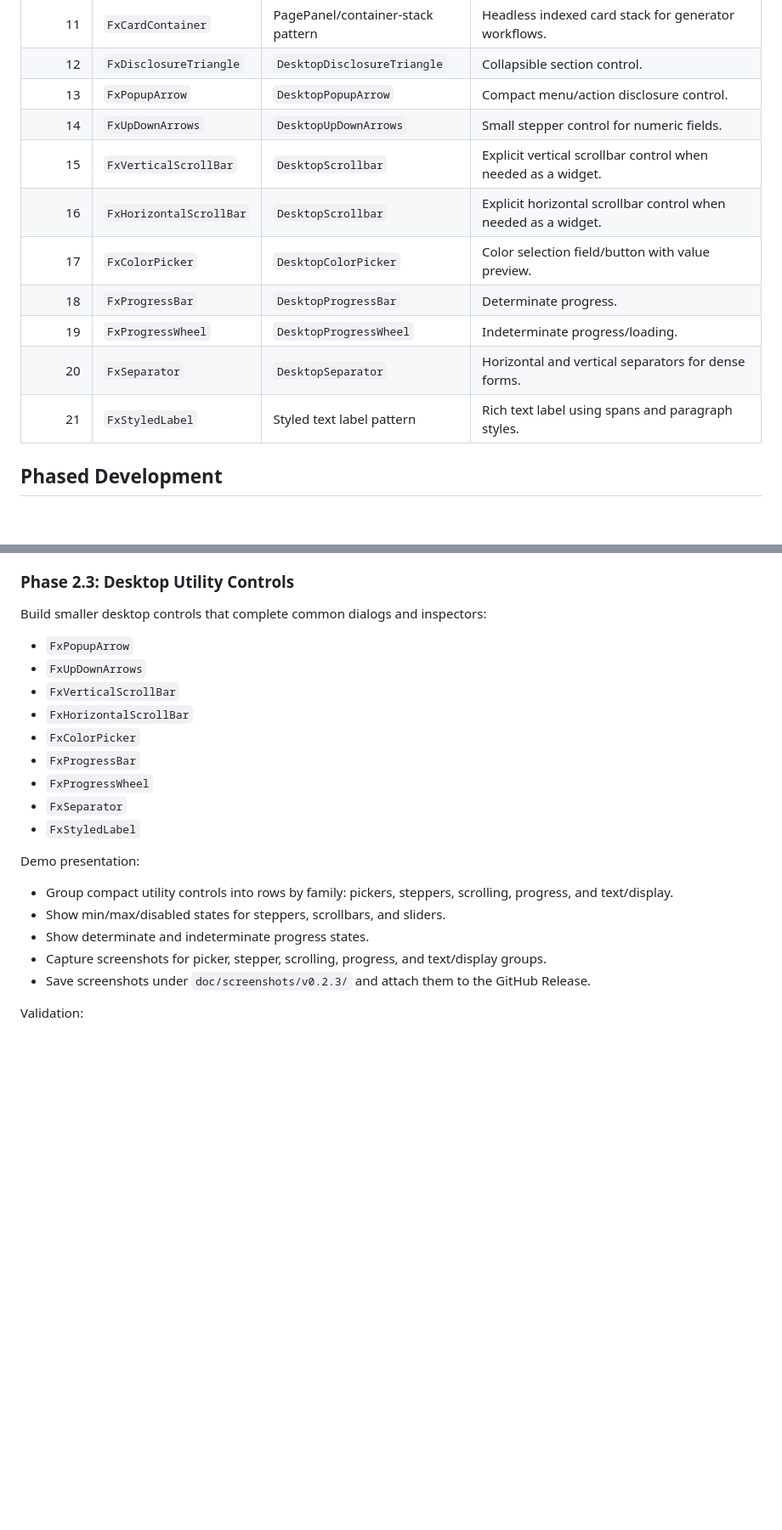
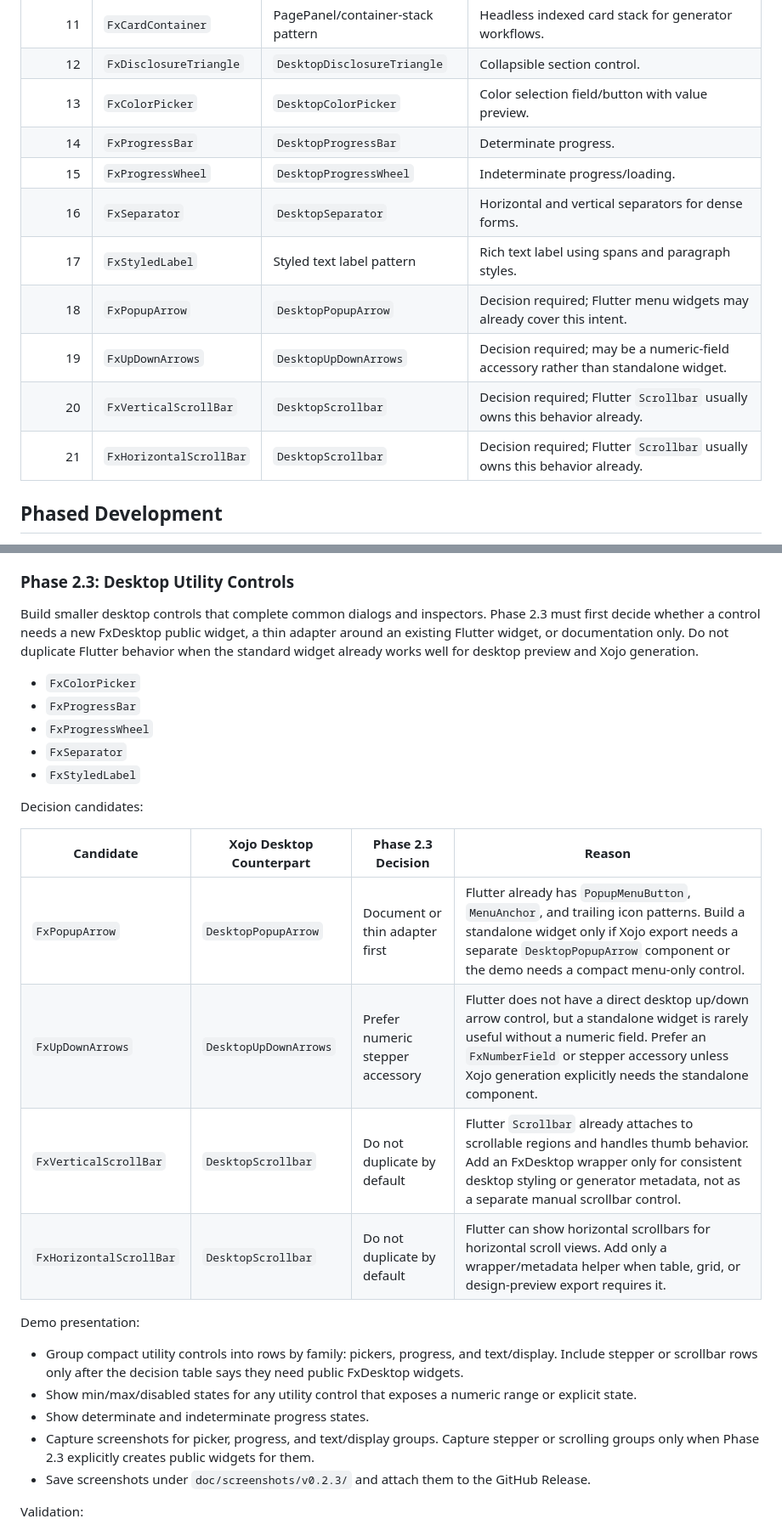
Before and after one commit to jedt3d/FxDesktop, a Markdown page: doc/milestone-2-control-parity.md, 2 parts joined by grey strips. Shown at 85% size. GitHub-like rendering; blank space fills up the shorter version.

Commit message:
Clarify phase 2.3 utility control decisions

```diff
--- a/doc/milestone-2-control-parity.md
+++ b/doc/milestone-2-control-parity.md
@@ -48,15 +48,15 @@ Some Xojo controls look similar but carry different intent:
 | 10 | `FxPagePanel` | `DesktopPagePanel` | Headless indexed page container. |
 | 11 | `FxCardContainer` | PagePanel/container-stack pattern | Headless indexed card stack for generator workflows. |
 | 12 | `FxDisclosureTriangle` | `DesktopDisclosureTriangle` | Collapsible section control. |
-| 13 | `FxPopupArrow` | `DesktopPopupArrow` | Compact menu/action disclosure control. |
-| 14 | `FxUpDownArrows` | `DesktopUpDownArrows` | Small stepper control for numeric fields. |
-| 15 | `FxVerticalScrollBar` | `DesktopScrollbar` | Explicit vertical scrollbar control when needed as a widget. |
-| 16 | `FxHorizontalScrollBar` | `DesktopScrollbar` | Explicit horizontal scrollbar control when needed as a widget. |
-| 17 | `FxColorPicker` | `DesktopColorPicker` | Color selection field/button with value preview. |
-| 18 | `FxProgressBar` | `DesktopProgressBar` | Determinate progress. |
-| 19 | `FxProgressWheel` | `DesktopProgressWheel` | Indeterminate progress/loading. |
-| 20 | `FxSeparator` | `DesktopSeparator` | Horizontal and vertical separators for dense forms. |
-| 21 | `FxStyledLabel` | Styled text label pattern | Rich text label using spans and paragraph styles. |
+| 13 | `FxColorPicker` | `DesktopColorPicker` | Color selection field/button with value preview. |
+| 14 | `FxProgressBar` | `DesktopProgressBar` | Determinate progress. |
+| 15 | `FxProgressWheel` | `DesktopProgressWheel` | Indeterminate progress/loading. |
+| 16 | `FxSeparator` | `DesktopSeparator` | Horizontal and vertical separators for dense forms. |
+| 17 | `FxStyledLabel` | Styled text label pattern | Rich text label using spans and paragraph styles. |
+| 18 | `FxPopupArrow` | `DesktopPopupArrow` | Decision required; Flutter menu widgets may already cover this intent. |
+| 19 | `FxUpDownArrows` | `DesktopUpDownArrows` | Decision required; may be a numeric-field accessory rather than standalone widget. |
+| 20 | `FxVerticalScrollBar` | `DesktopScrollbar` | Decision required; Flutter `Scrollbar` usually owns this behavior already. |
+| 21 | `FxHorizontalScrollBar` | `DesktopScrollbar` | Decision required; Flutter `Scrollbar` usually owns this behavior already. |
 
 ## Phased Development
 
@@ -207,26 +207,38 @@ Validation:
 
 ### Phase 2.3: Desktop Utility Controls
 
-Build smaller desktop controls that complete common dialogs and inspectors:
+Build smaller desktop controls that complete common dialogs and inspectors.
+Phase 2.3 must first decide whether a control needs a new FxDesktop public
+widget, a thin adapter around an existing Flutter widget, or documentation only.
+Do not duplicate Flutter behavior when the standard widget already works well
+for desktop preview and Xojo generation.
 
-- `FxPopupArrow`
-- `FxUpDownArrows`
-- `FxVerticalScrollBar`
-- `FxHorizontalScrollBar`
 - `FxColorPicker`
 - `FxProgressBar`
 - `FxProgressWheel`
 - `FxSeparator`
 - `FxStyledLabel`
 
+Decision candidates:
+
+| Candidate | Xojo Desktop Counterpart | Phase 2.3 Decision | Reason |
+|---|---|---|---|
+| `FxPopupArrow` | `DesktopPopupArrow` | Document or thin adapter first | Flutter already has `PopupMenuButton`, `MenuAnchor`, and trailing icon patterns. Build a standalone widget only if Xojo export needs a separate `DesktopPopupArrow` component or the demo needs a compact menu-only control. |
+| `FxUpDownArrows` | `DesktopUpDownArrows` | Prefer numeric stepper accessory | Flutter does not have a direct desktop up/down arrow control, but a standalone widget is rarely useful without a numeric field. Prefer an `FxNumberField` or stepper accessory unless Xojo generation explicitly needs the standalone component. |
+| `FxVerticalScrollBar` | `DesktopScrollbar` | Do not duplicate by default | Flutter `Scrollbar` already attaches to scrollable regions and handles thumb behavior. Add an FxDesktop wrapper only for consistent desktop styling or generator metadata, not as a separate manual scrollbar control. |
+| `FxHorizontalScrollBar` | `DesktopScrollbar` | Do not duplicate by default | Flutter can show horizontal scrollbars for horizontal scroll views. Add only a wrapper/metadata helper when table, grid, or design-preview export requires it. |
+
 Demo presentation:
 
-- Group compact utility controls into rows by family: pickers, steppers,
-  scrolling, progress, and text/display.
-- Show min/max/disabled states for steppers, scrollbars, and sliders.
+- Group compact utility controls into rows by family: pickers, progress, and
+  text/display. Include stepper or scrollbar rows only after the decision table
+  says they need public FxDesktop widgets.
+- Show min/max/disabled states for any utility control that exposes a numeric
+  range or explicit state.
 - Show determinate and indeterminate progress states.
-- Capture screenshots for picker, stepper, scrolling, progress, and text/display
-  groups.
+- Capture screenshots for picker, progress, and text/display groups. Capture
+  stepper or scrolling groups only when Phase 2.3 explicitly creates public
+  widgets for them.
 - Save screenshots under `doc/screenshots/v0.2.3/` and attach them to the
   GitHub Release.
 
```
Also changed, not shown: doc/xojo-component-map.md (+13 -4 lines).
